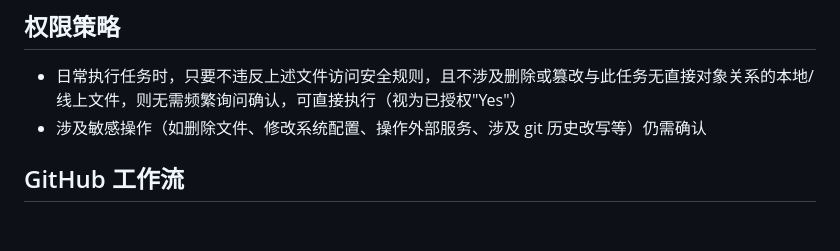
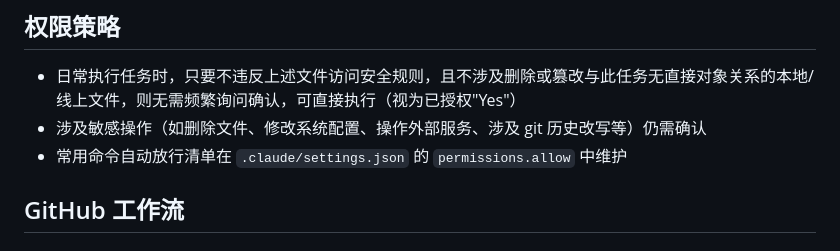
Before and after one commit to paultunggm-pixel/workspace, a Markdown page: CLAUDE.md, the part around the change. Drawn GitHub-style.

Commit message:
📝 CLAUDE.md: 权限策略补充 settings.json 引用

```diff
--- a/CLAUDE.md
+++ b/CLAUDE.md
@@ -19,6 +19,7 @@ This file provides guidance to Claude Code (claude.ai/code) when working with co
 
 - 日常执行任务时，只要不违反上述文件访问安全规则，且不涉及删除或篡改与此任务无直接对象关系的本地/线上文件，则无需频繁询问确认，可直接执行（视为已授权"Yes"）
 - 涉及敏感操作（如删除文件、修改系统配置、操作外部服务、涉及 git 历史改写等）仍需确认
+- 常用命令自动放行清单在 `.claude/settings.json` 的 `permissions.allow` 中维护
 
 ## GitHub 工作流
 
```
